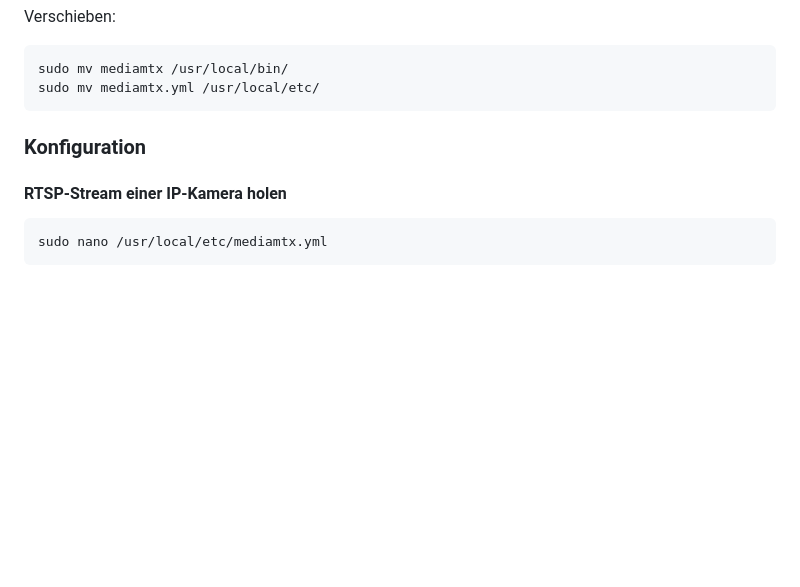
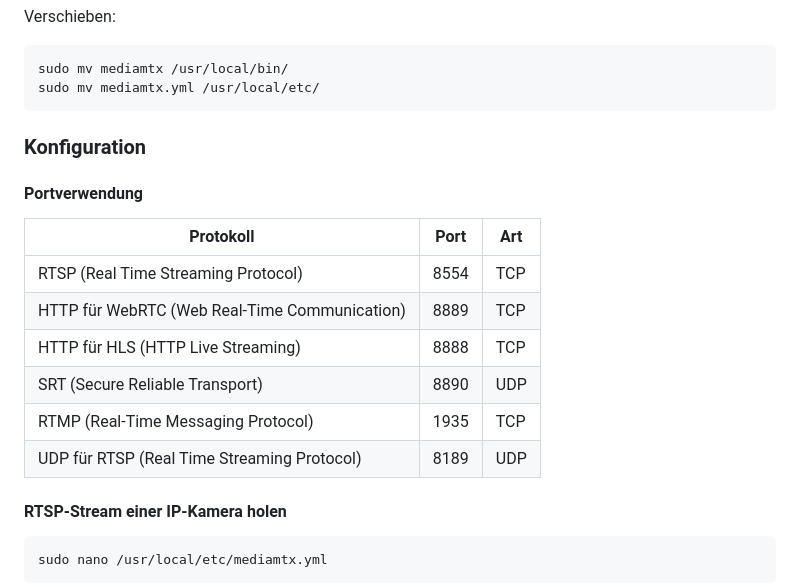
Before and after one commit to richtertoralf/mediamtx, a Markdown page: README.md, the part around the change. GitHub-like rendering; blank space fills up the shorter version.

````diff
--- a/README.md
+++ b/README.md
@@ -21,6 +21,16 @@ sudo mv mediamtx /usr/local/bin/
 sudo mv mediamtx.yml /usr/local/etc/
 ```
 ### Konfiguration
+#### Portverwendung
+| Protokoll                                  | Port | Art   |
+|--------------------------------------------|------|-------|
+| RTSP (Real Time Streaming Protocol)         | 8554 | TCP   |
+| HTTP für WebRTC (Web Real-Time Communication)| 8889 | TCP   |
+| HTTP für HLS (HTTP Live Streaming)           | 8888 | TCP   |
+| SRT (Secure Reliable Transport)             | 8890 | UDP   |
+| RTMP (Real-Time Messaging Protocol)          | 1935 | TCP   |
+| UDP für RTSP (Real Time Streaming Protocol) | 8189 | UDP   |
+
 #### RTSP-Stream einer IP-Kamera holen
 ```
 sudo nano /usr/local/etc/mediamtx.yml
````
